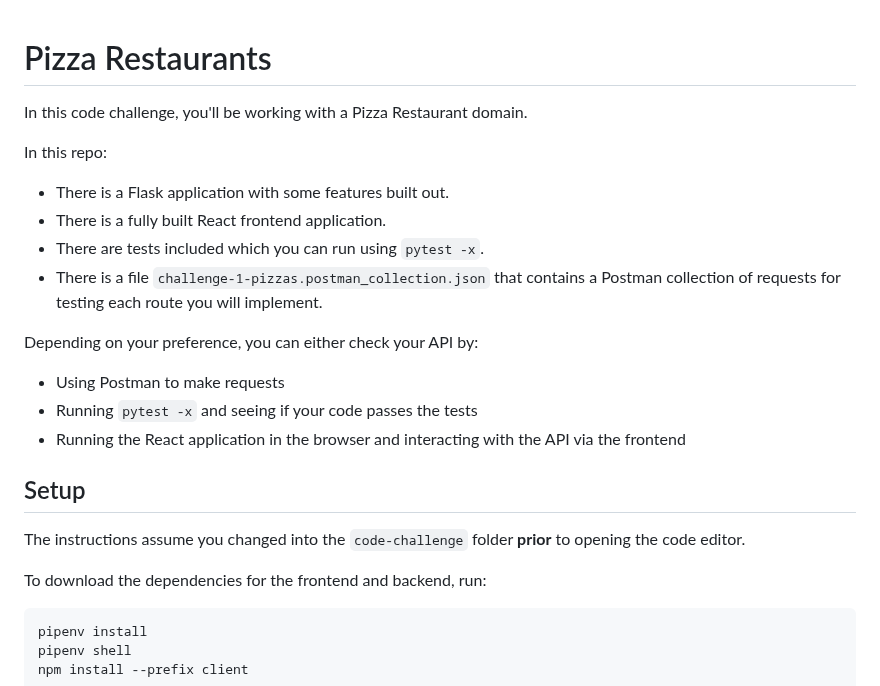
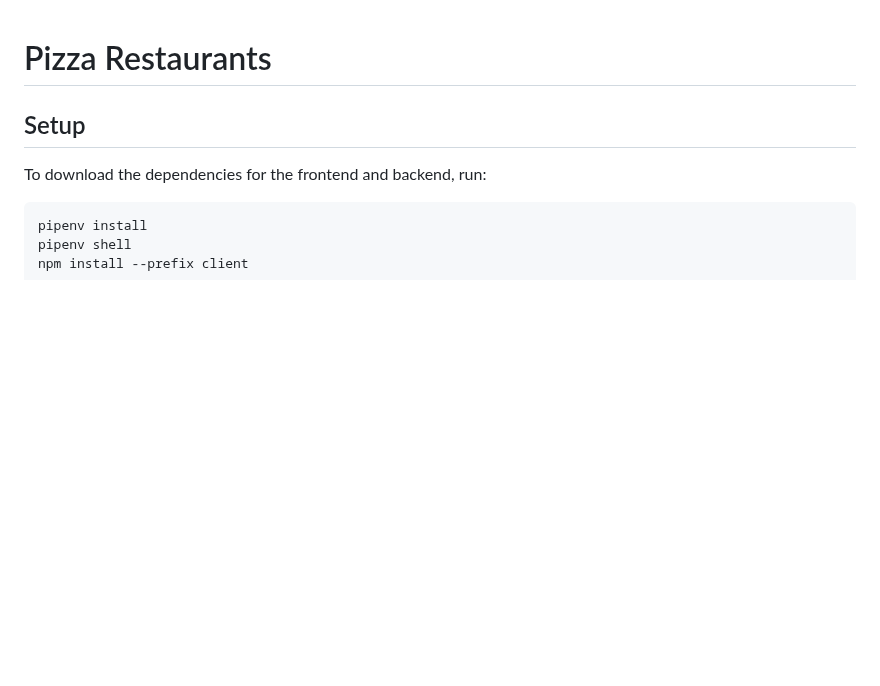
Before and after one commit to fardowsa1234/Pizza-Restaurants, a Markdown page: README.md, the part around the change. GitHub-like rendering; blank space fills up the shorter version.

```diff
--- a/README.md
+++ b/README.md
@@ -1,28 +1,5 @@
 # Pizza Restaurants
-
-In this code challenge, you'll be working with a Pizza Restaurant domain.
-
-In this repo:
-
-- There is a Flask application with some features built out.
-- There is a fully built React frontend application.
-- There are tests included which you can run using `pytest -x`.
-- There is a file `challenge-1-pizzas.postman_collection.json` that contains a
-  Postman collection of requests for testing each route you will implement.
-
-Depending on your preference, you can either check your API by:
-
-- Using Postman to make requests
-- Running `pytest -x` and seeing if your code passes the tests
-- Running the React application in the browser and interacting with the API via
-  the frontend
-
-
-
 ## Setup
-
-The instructions assume you changed into the `code-challenge` folder **prior**
-to opening the code editor.
 
 To download the dependencies for the frontend and backend, run:
 
```
